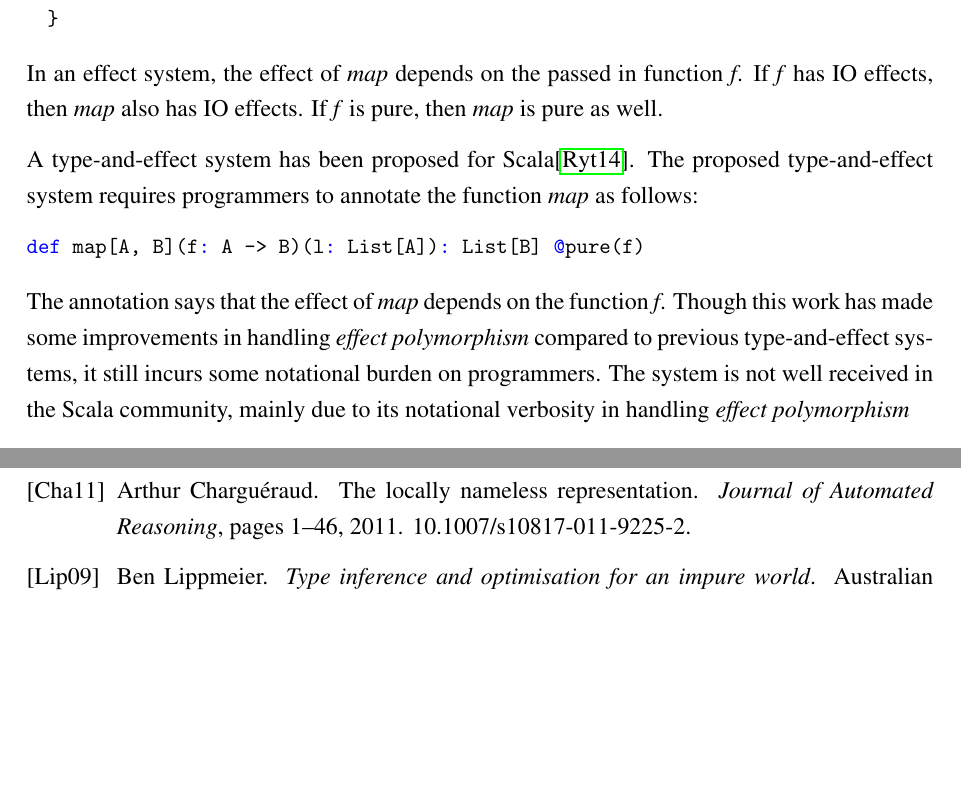
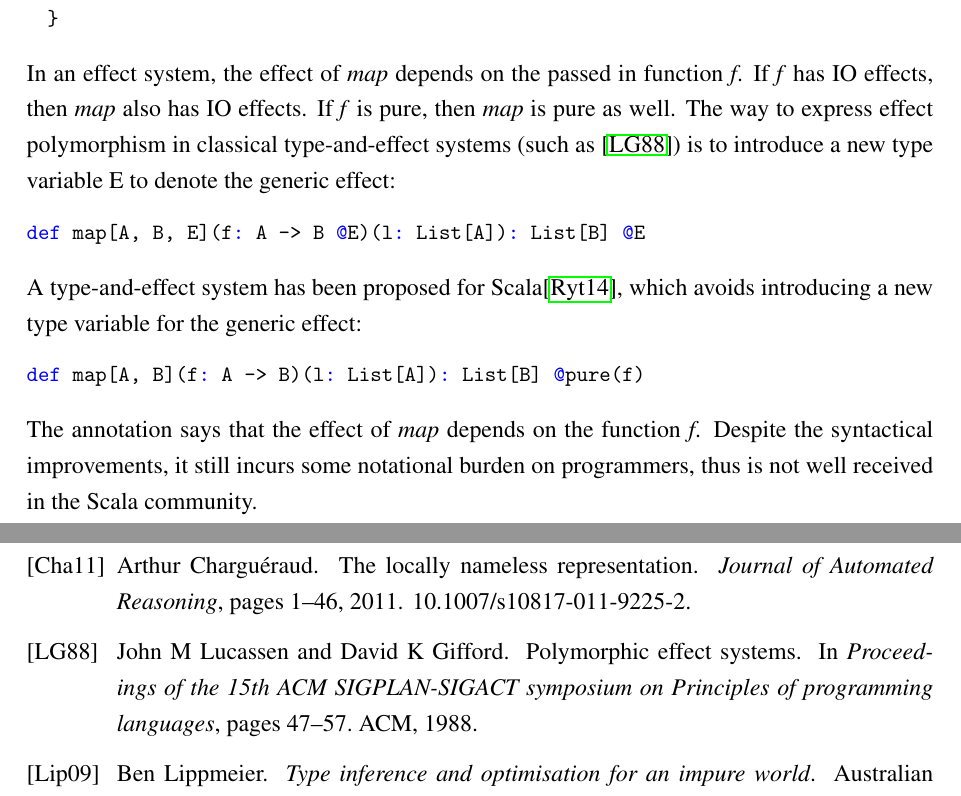
Before and after one commit to liufengyun/capability-thesis, a LaTeX document (main.tex, which reads content/introduction.tex): two parts of pages 8 and 45 of 45, joined at a grey line, cut so that both start at the same text, the shorter picture padded with empty space. Compiled offline with pdfLaTeX.

Commit message:
update inintroduction

```diff
--- a/content/introduction.tex
+++ b/content/introduction.tex
@@ -36,23 +36,26 @@ The problem of \emph{effect polymorphism} can be illustrated by the
 In an effect system, the effect of \emph{map} depends on the passed in
 function \emph{f}. If \emph{f} has IO effects, then \emph{map} also
 has IO effects. If \emph{f} is pure, then \emph{map} is pure as
-well.
+well. The way to express effect polymorphism in classical
+type-and-effect systems (such as \cite{lucassen1988polymorphic}) is to
+introduce a new type variable E to denote the generic effect:
+
+\begin{lstlisting}[language=Scala]
+def map[A, B, E](f: A -> B @E)(l: List[A]): List[B] @E
+\end{lstlisting}
 
 A type-and-effect system has been proposed for
-Scala\cite{lukas2014effect}. The proposed type-and-effect system
-requires programmers to annotate the function \emph{map} as follows:
+Scala\cite{lukas2014effect}, which avoids introducing a new type
+variable for the generic effect:
 
 \begin{lstlisting}[language=Scala]
 def map[A, B](f: A -> B)(l: List[A]): List[B] @pure(f)
 \end{lstlisting}
 
 The annotation says that the effect of \emph{map} depends on the
-function \emph{f}.  Though this work has made some improvements in
-handling \emph{effect polymorphism} compared to previous
-type-and-effect systems, it still incurs some notational burden on
-programmers. The system is not well received in the Scala community,
-mainly due to its notational verbosity in handling \emph{effect
-  polymorphism}
+function \emph{f}. Despite the syntactical improvements, it still
+incurs some notational burden on programmers, thus is not well
+received in the Scala community.
 
 Monad-based effect systems have a success in Haskell. However, as we
 will see, monad-based effect systems only work in lazy evaluation
```
